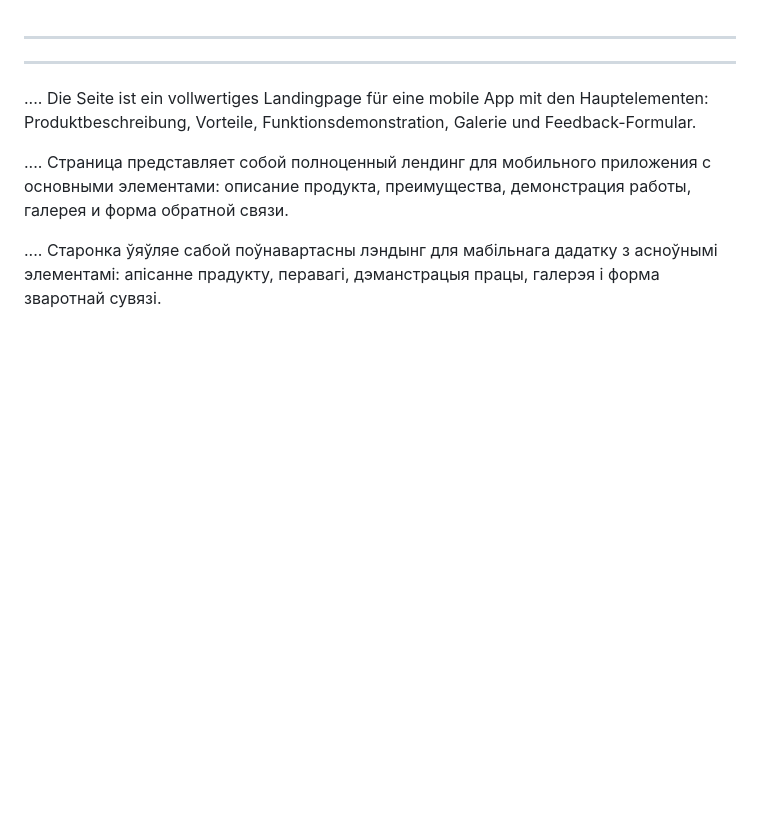
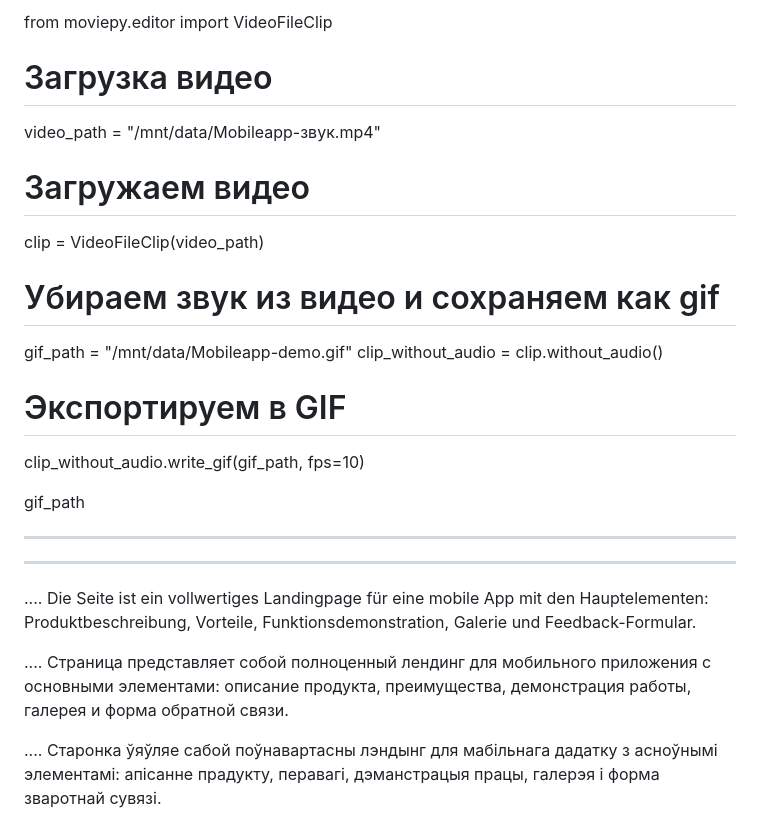
Before and after one commit to ivakhnenkovitali/Mobileapp, a Markdown page: README.md, the part around the change. Drawn GitHub-style; blank space fills up the shorter version.

```diff
--- a/README.md
+++ b/README.md
@@ -1,3 +1,23 @@
+
+
+from moviepy.editor import VideoFileClip
+
+# Загрузка видео
+video_path = "/mnt/data/Mobileapp-звук.mp4"
+
+# Загружаем видео
+clip = VideoFileClip(video_path)
+
+# Убираем звук из видео и сохраняем как gif
+gif_path = "/mnt/data/Mobileapp-demo.gif"
+clip_without_audio = clip.without_audio()
+
+# Экспортируем в GIF
+clip_without_audio.write_gif(gif_path, fps=10)
+
+gif_path
+
+
 
 ___________________________________________________________________
 _______________________________________________________________
```
